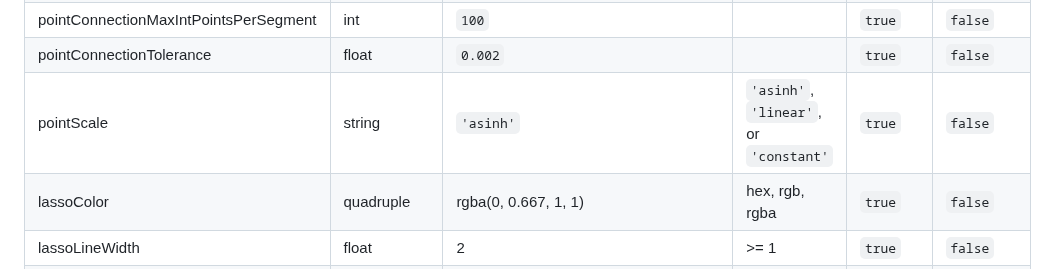
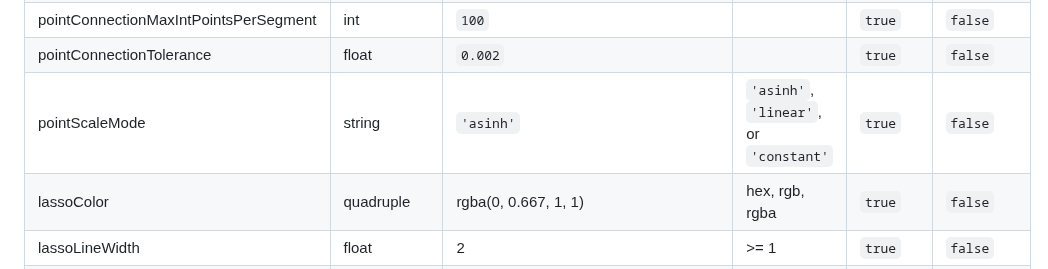
Before and after one commit to flekschas/regl-scatterplot, a Markdown page: README.md, the part around the change. Drawn GitHub-style.

Commit message:
fix: typo (`pointScale` is called `pointScaleMode`)

```diff
--- a/README.md
+++ b/README.md
@@ -788,7 +788,7 @@ can be read and written via [`scatterplot.get()`](#scatterplot.get) and [`scatte
 | pointConnectionSizeBy                 | string                                       | `null`                              | See [data encoding](#property-point-conntection-by)             | `true`   | `false`     |
 | pointConnectionMaxIntPointsPerSegment | int                                          | `100`                               |                                                                 | `true`   | `false`     |
 | pointConnectionTolerance              | float                                        | `0.002`                             |                                                                 | `true`   | `false`     |
-| pointScale                            | string                                       | `'asinh'`                           | `'asinh'`, `'linear'`, or `'constant'`                          | `true`   | `false`     |
+| pointScaleMode                        | string                                       | `'asinh'`                           | `'asinh'`, `'linear'`, or `'constant'`                          | `true`   | `false`     |
 | lassoColor                            | quadruple                                    | rgba(0, 0.667, 1, 1)                | hex, rgb, rgba                                                  | `true`   | `false`     |
 | lassoLineWidth                        | float                                        | 2                                   | >= 1                                                            | `true`   | `false`     |
 | lassoMinDelay                         | int                                          | 15                                  | >= 0                                                            | `true`   | `false`     |
```
